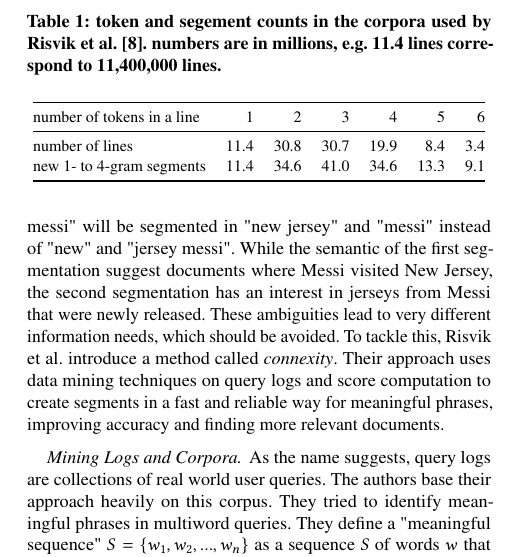
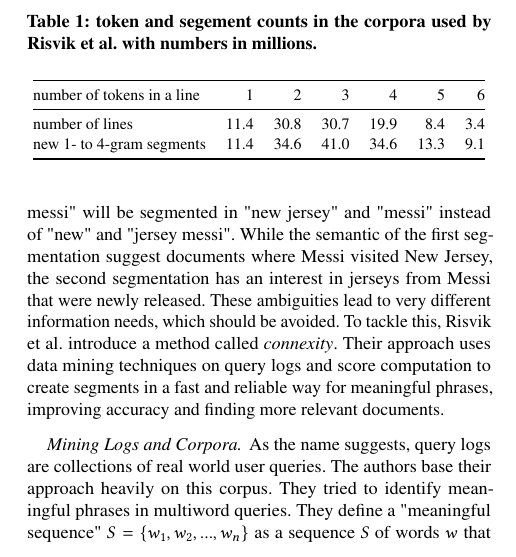
Before and after one commit to JohannesF99/ir-seminar-query-segmentation, a LaTeX paper (franke-report-query-segmentation/franke-report-query-segmentation-paper/franke-report-query-segmentation.tex, which reads franke-report-query-segmentation/franke-report-query-segmentation-paper/table-token-segments-risvik-2003.tex): part of one column of page 1 of 4, cut so that both start at the same text. Compiled offline with pdfLaTeX.

Commit message:
Update table caption

```diff
--- a/franke-report-query-segmentation/franke-report-query-segmentation-paper/table-token-segments-risvik-2003.tex
+++ b/franke-report-query-segmentation/franke-report-query-segmentation-paper/table-token-segments-risvik-2003.tex
@@ -1,5 +1,5 @@
 \begin{table}[t]
- \caption{token and segement counts in the corpora used by \citet{Risvik:2003}. numbers are in millions, e.g. 11.4 lines correspond to 11,400,000 lines.}
+ \caption{token and segement counts in the corpora used by \citeauthor{Risvik:2003} with numbers in millions.}
  \label{table-token-segments-risvik-2003}
  \centering
  \small
```
